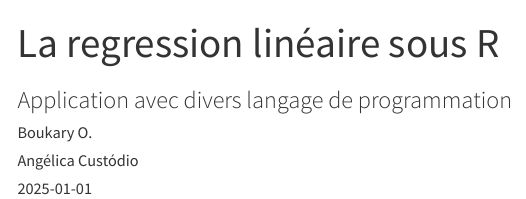
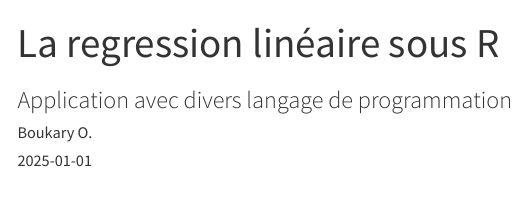
Before and after one commit to oboukary/oboukary.github.io, a Quarto document (posts/01_regression_lineaire/index.qmd): the page in a window 1100 px wide, from its top. Rendered offline with R 4.5, knitr and Pandoc in place of Quarto, with nearby package versions; menus at the side of the page are left out.

Commit message:
add files for the webiste

````diff
--- a/posts/01_regression_lineaire/index.qmd
+++ b/posts/01_regression_lineaire/index.qmd
@@ -3,7 +3,6 @@ title: "La regression linéaire sous R"
 subtitle: "Application avec divers langage de programmation"
 author:
   - "Boukary O."
-  - "Angélica Custódio"
 date: 2025-01-01
 categories:
   - Events
@@ -12,7 +11,7 @@ categories:
   - RStudio
   - R Packages
 toc: true
-#img: "featured-photo.jpeg"
+img: "linear_regression_featured_image.png"
 ---
 
 ```{r setup, include=FALSE}
````
Also changed, not shown: custom.scss (+1 -0 lines), posts/index.qmd (+1 -0 lines), .quarto/idx/posts/01_regression_lineaire/index.qmd.json, docs/listings.json, docs/search.json, posts/01_regression_lineaire/linear_regression_featured_image.png (added), 10 other files.
